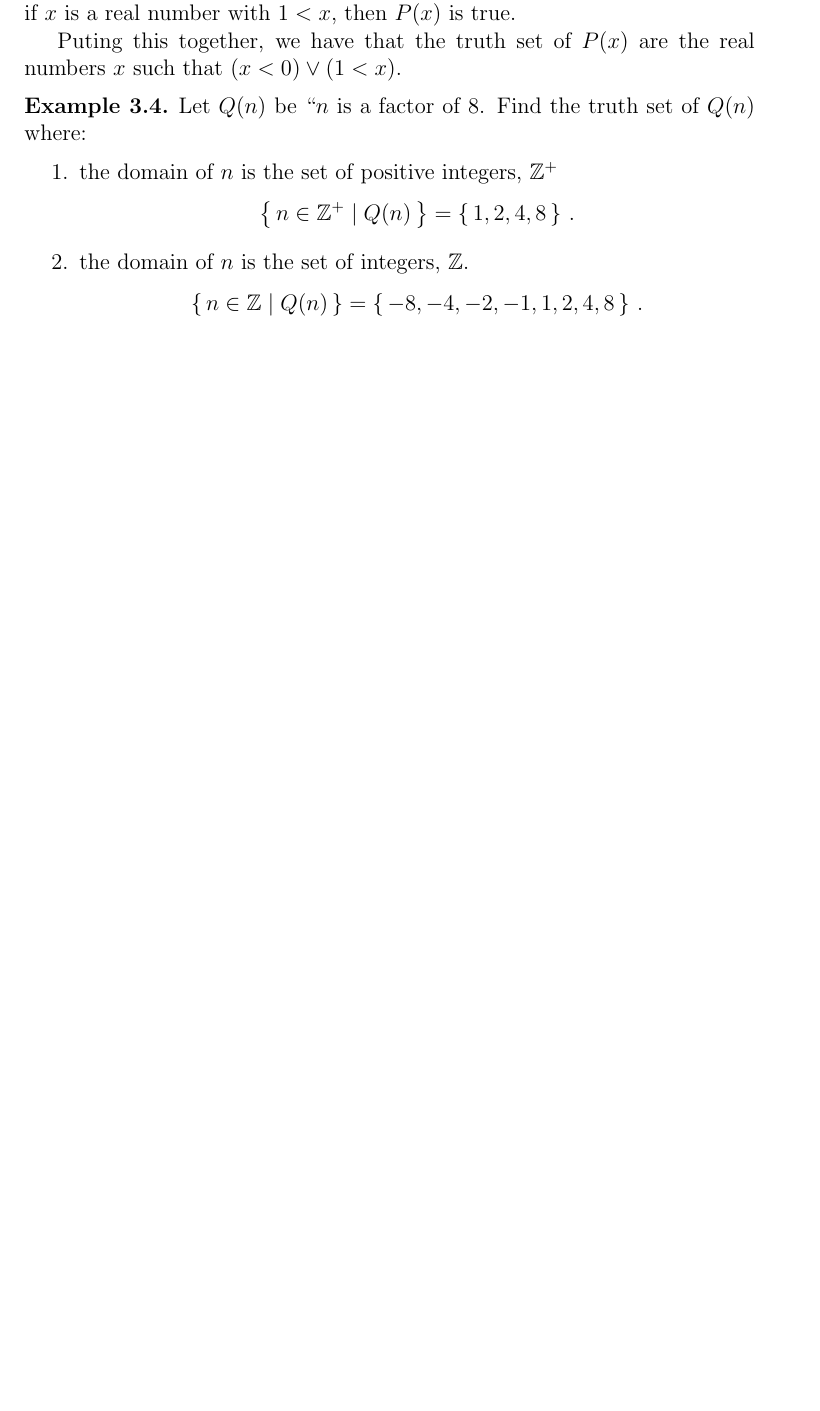
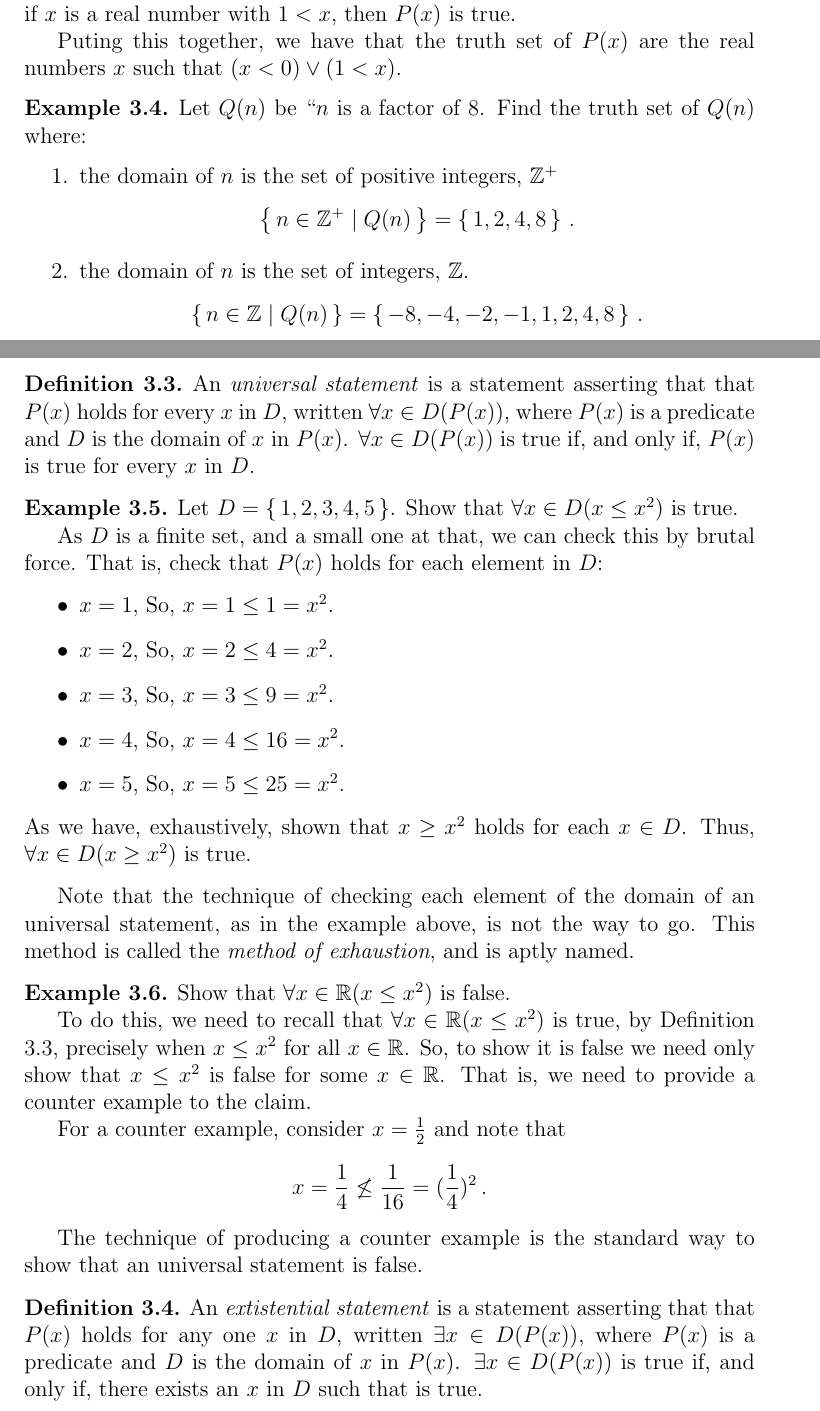
Before and after one commit to kbeserra/math2000, a LaTeX document (document.tex, which reads logic/defns/extistentialStatement.tex, logic/defns/universalConditionalStatement.tex, logic/defns/universalStatement.tex): part of page 14 of 15 before the commit and two parts of pages 14 and 15 of 18 after it, the two joined at a grey line, cut so that both start at the same text, the shorter picture padded with empty space. The pictures show the PDF file document.pdf that the author committed with the source.

Commit message:
Added quantification content

```diff
--- /dev/null
+++ b/logic/defns/extistentialStatement.tex
@@ -0,0 +7,6 @@
+\begin{defn}
+\label{defn:extistentialStatement}
+\index{extistential statement}
+	An \emph{extistential statement} is a statement asserting that that $P(x)$ holds for any one $x$ in $D$, written $\exists x\in D(P(x))$, where  $P(x)$ is a predicate and $D$ is the domain of $x$ in $P(x)$.
+	$\exists x\in D(P(x))$ is true if, and only if, there exists an $x$ in $D$ such that is true.
+\end{defn}
--- /dev/null
+++ b/logic/defns/universalConditionalStatement.tex
@@ -0,0 +7,7 @@
+\begin{defn}
+\label{defn:universalConditionalStatement}
+\index{universal conditional statement}
+	An \emph{universal conditional statement} is a statement asserting that that for any $x\in D$ such that $P(x)$, $Q(x)$ holds as well.
+	Written $\forall x\in D(P(x)\rightarrow Q(x) )$, where  $P(x)$ and $Q(x)$ are predicates and $D$ is the domain of $x$ in $P(x)$ and $Q(x)$.
+	$\forall x\in D(P(x)\rightarrow Q(x))$ is true if, and only if, $P(x)\rightarrow Q(x)$ is true for every $x$ in $D$.
+\end{defn}
--- /dev/null
+++ b/logic/defns/universalStatement.tex
@@ -0,0 +7,6 @@
+\begin{defn}
+\label{defn:universalStatement}
+\index{universal statement}
+	An \emph{universal statement} is a statement asserting that that $P(x)$ holds for every $x$ in $D$, written $\forall x\in D(P(x))$, where  $P(x)$ is a predicate and $D$ is the domain of $x$ in $P(x)$.
+	$\forall x\in D(P(x))$ is true if, and only if, $P(x)$ is true for every $x$ in $D$.
+\end{defn}
--- /dev/null
+++ b/logic/examples/existentialStatementOverFiniteSetFalse.tex
@@ -0,0 +1,15 @@
+\guard
+
+\input{logic/defns/extistentialStatement.tex}
+
+\begin{exmp}
+\label{exmp:existentialStatementOverFiniteSetFalse}
+  Let $D=\set{ 1,2,3,4,5 }$.
+	Show that $\exists x\in D(\frac{1}{x} < \frac{1}{x^2})$ is false.
+
+	As $D$ is a finite set, and a small one at that, we can check this exhaustively.
+	That is, check that $P(x)$ is false for each element in $D$:
+	\begin{itemize}
+		\item $x=1$,
+			So, $\frac{1}{x} = 1 \geq 1 = x^2$.
+		\item $x=2$,
@@ -0,0 +20,8 @@
+			So, $\frac{1}{x} = \frac{1}{4} \geq \frac{1}{16} = x^2$..
+		\item $x=5$,
+			So, $\frac{1}{x} = \frac{1}{5} \geq \frac{1}{25} = x^2$..
+	\end{itemize}
+	As we have, exhaustively, shown that $x \not< x^2$ holds for each $x\in D$.
+	That is, that $\frac{1}{x} < \frac{1}{x^2}$ is false for each $x\in D$.
+	Thus, $\exists x\in D(\frac{1}{x} < \frac{1}{x^2})$ is false.
+\end{exmp}
--- /dev/null
+++ b/logic/examples/existentialStatementOverReals.tex
@@ -0,0 +1,14 @@
+\guard
+
+\input{logic/defns/extistentialStatement.tex}
+
+\begin{exmp}
+\label{exmp:existentialStatementOverReals}
+\index{witness}
+	Show that $\exists x\in \RR(x = x^2)$ is true.
+
+	To do this, we need to recall that $\exists x\in \RR(x = x^2)$ is true, by Definition \ref{defn:extistentialStatement}, precisely when $x= x^2$ for some $x\in \RR$.
+	So, we must find a \emph{witness} which sees that $x=x^2$ is true.
+
+	For such a witness, consider $x=1$ and note that$x=1=1=x^2$.
+\end{exmp}
--- /dev/null
+++ b/logic/examples/univeralStatementOverFiniteSet.tex
@@ -0,0 +1,15 @@
+\guard
+
+\input{logic/defns/universalStatement.tex}
+
+\begin{exmp}
+\label{exmp:univeralStatementOverFiniteSet}
+  Let $D=\set{ 1,2,3,4,5 }$.
+	Show that $\forall x\in D(x \leq x^2)$ is true.
+
+	As $D$ is a finite set, and a small one at that, we can check this by brutal force.
+	That is, check that $P(x)$ holds for each element in $D$:
+	\begin{itemize}
+		\item $x=1$,
+			So, $x=1 \leq 1 = x^2$.
+		\item $x=2$,
@@ -0,0 +20,7 @@
+			So, $x=4 \leq 16 = x^2$.
+		\item $x=5$,
+			So, $x=5 \leq 25 = x^2$.
+	\end{itemize}
+	As we have, exhaustively, shown that $x \geq x^2$ holds for each $x\in D$.
+	Thus,  $\forall x\in D(x \geq x^2)$ is true.
+\end{exmp}
--- /dev/null
+++ b/logic/examples/univeralStatementOverRealsFalse.tex
@@ -0,0 +1,14 @@
+\guard
+
+\input{logic/defns/universalStatement.tex}
+
+\begin{exmp}
+\label{exmp:univeralStatementOverRealsFalse}
+	Show that $\forall x\in \RR(x \leq x^2)$ is false.
+
+	To do this, we need to recall that $\forall x\in \RR(x \leq x^2)$ is true, by Definition \ref{defn:universalStatement}, precisely when $x\leq x^2$ for all $x\in \RR$.
+	So, to show it is false we need only show that $x \leq x^2$ is false for some $x\in\RR$.
+	That is, we need to provide a counter example to the claim.
+
+	For a counter example, consider $x=\frac{1}{2}$ and note that \[ x=\frac{1}{4}\not\leq \frac{1}{16} = (\frac{1}{4})^2\,.\]
+\end{exmp}
--- a/logic/predicatesAndQuantifiers.tex
+++ b/logic/predicatesAndQuantifiers.tex
@@ -32,3 +32,33 @@ That is, the concluding sentence of Example \ref{exmp:predicates} could be writt
 \input{logic/examples/truthSetOverReals.tex}
 
 \input{logic/examples/truthSetOverIntegers.tex}
+
+
+\input{logic/examples/univeralStatementOverFiniteSet.tex}
+
+\index{method of exhaustion}
+Note that the technique of checking each element of the domain of an universal statement, as in the example above, is not the way to go.
+This method is called the \emph{method of exhaustion}, and is aptly named.
+
+\input{logic/examples/univeralStatementOverRealsFalse.tex}
+The technique of producing a counter example is the standard way to show that  an universal statement is false.
+
+
+\input{logic/examples/existentialStatementOverFiniteSetFalse.tex}
+\input{logic/examples/existentialStatementOverReals.tex}
+
+\input{ logic/examples/translateQuantifiedStatementsFromEnglish.tex }
+
+\input{logic/examples/translateQuantifiedConditionalStatements.tex}
+
+Note that the statements
+\begin{center}
+	`` For all real numbers $x$ if $x$ is an integer, then $x$ is a rational.''
+\end{center}
+and
+\begin{center}
+	`` For all integers $x$, $x$ is a rational.''
+\end{center}
+are equivalent.
+
+In fact, \[\forall x\in D(P(x)\rightarrow Q(x) )\equiv \forall x\in {y\in D\mid P(x)}( Q(x) )\]
```
Also changed, not shown: logic/examples/translateQuantifiedConditionalStatements.tex (added, +11 -0 lines), logic/examples/translateQuantifiedStatements.tex (added, +17 -0 lines), logic/examples/translateQuantifiedStatementsFromEnglish.tex (added, +13 -0 lines), document.pdf, logic/defns/extistentialStatement.tex (6 more changed lines), logic/defns/universalConditionalStatement.tex (6 more changed lines), logic/defns/universalStatement.tex (6 more changed lines), logic/examples/existentialStatementOverFiniteSetFalse.tex (4 more changed lines), logic/examples/univeralStatementOverFiniteSet.tex (4 more changed lines), logic/predicatesAndQuantifiers.tex (5 more changed lines).
